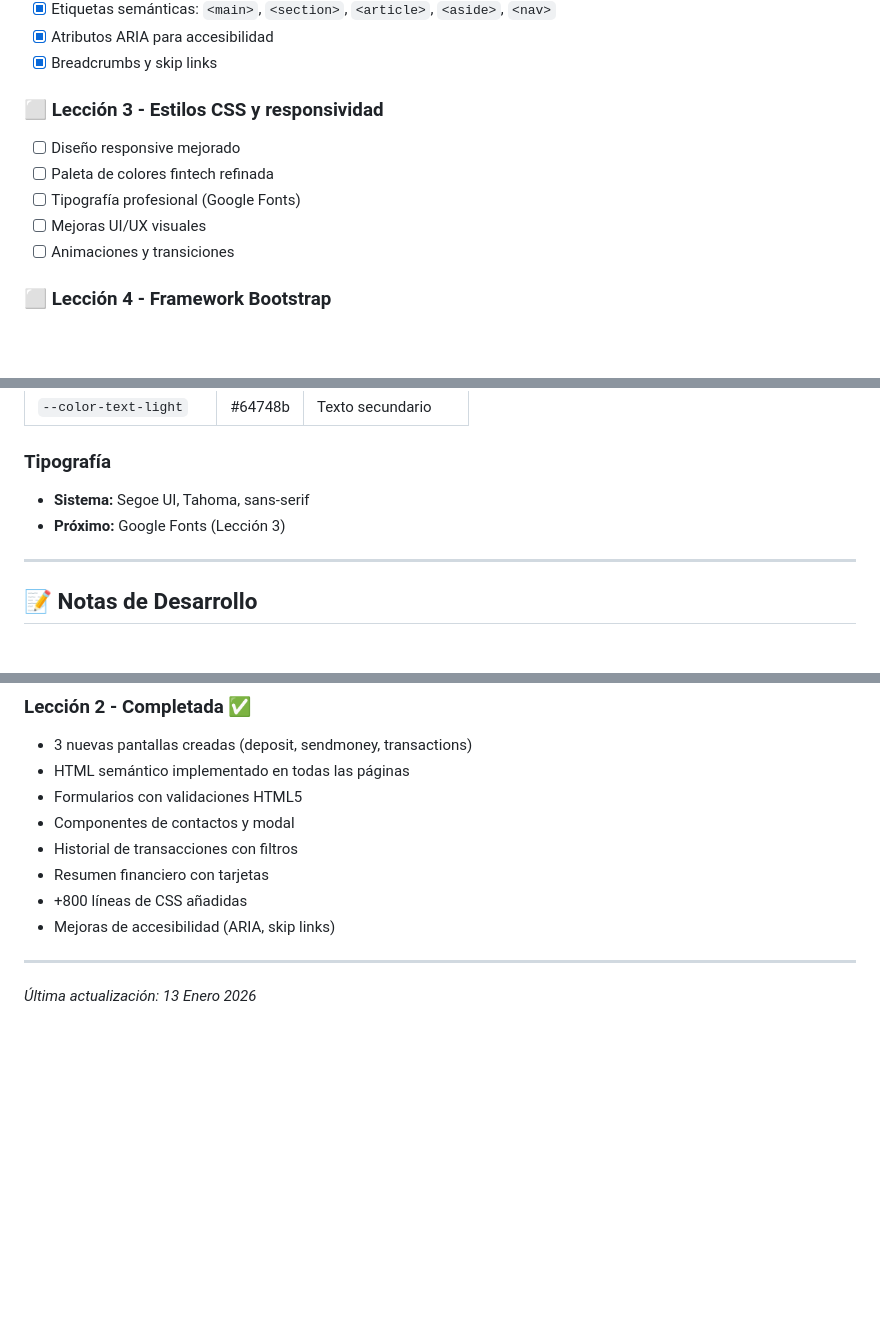
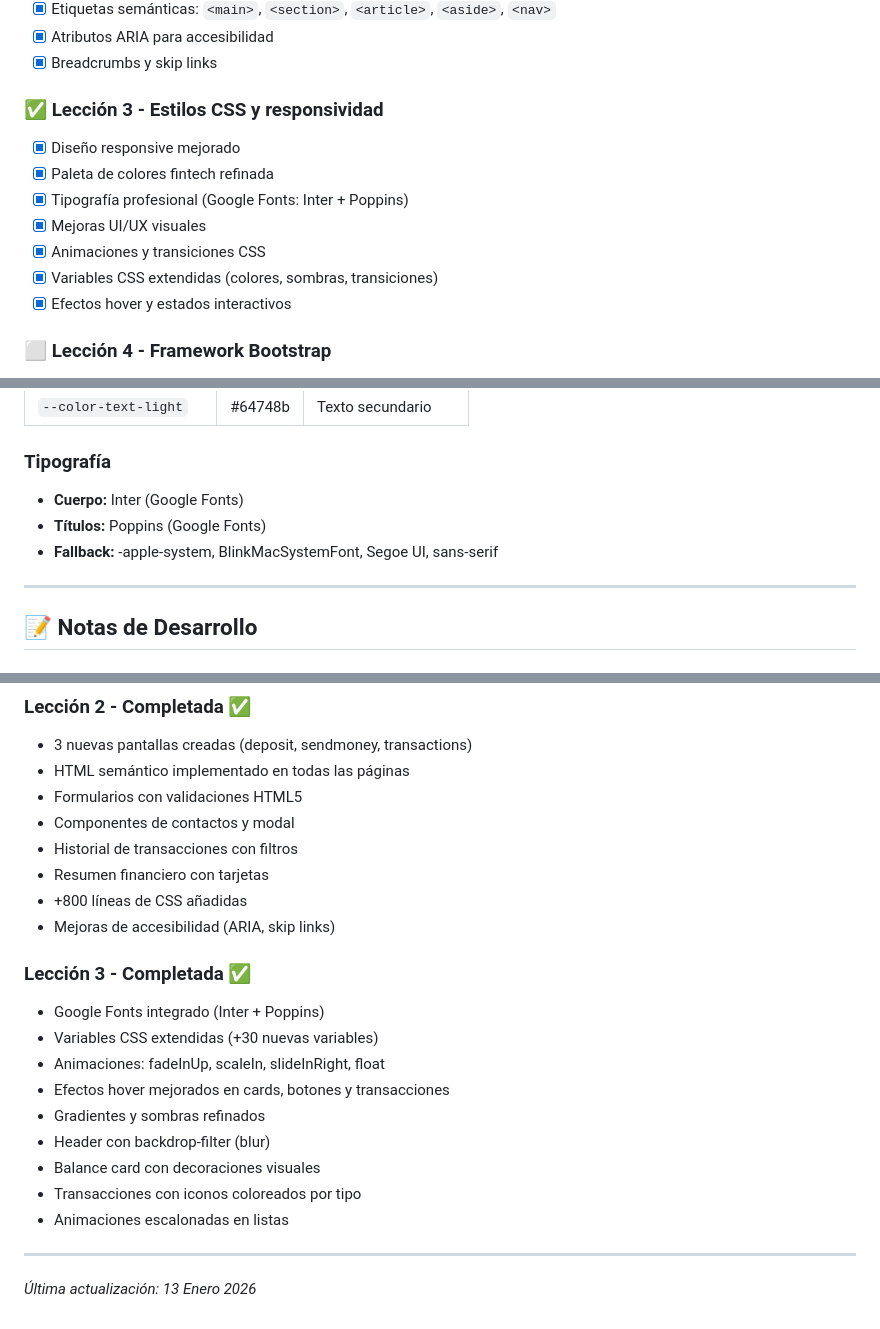
Before and after one commit to Crepu/frontend-bootcamp-evaluacion-modulo-dos, a Markdown page: PLAN.md, 3 parts joined by grey strips. GitHub-like rendering; blank space fills up the shorter version.

Commit message:
Se actualiza el plan

```diff
--- a/PLAN.md
+++ b/PLAN.md
@@ -69,12 +69,14 @@ code/
 - [x] Atributos ARIA para accesibilidad
 - [x] Breadcrumbs y skip links
 
-### ⬜ Lección 3 - Estilos CSS y responsividad
-- [ ] Diseño responsive mejorado
-- [ ] Paleta de colores fintech refinada
-- [ ] Tipografía profesional (Google Fonts)
-- [ ] Mejoras UI/UX visuales
-- [ ] Animaciones y transiciones
+### ✅ Lección 3 - Estilos CSS y responsividad
+- [x] Diseño responsive mejorado
+- [x] Paleta de colores fintech refinada
+- [x] Tipografía profesional (Google Fonts: Inter + Poppins)
+- [x] Mejoras UI/UX visuales
+- [x] Animaciones y transiciones CSS
+- [x] Variables CSS extendidas (colores, sombras, transiciones)
+- [x] Efectos hover y estados interactivos
 
 ### ⬜ Lección 4 - Framework Bootstrap
 - [ ] Integrar Bootstrap 5
@@ -120,8 +122,9 @@ code/
 | `--color-text-light` | #64748b | Texto secundario |
 
 ### Tipografía
-- **Sistema:** Segoe UI, Tahoma, sans-serif
-- **Próximo:** Google Fonts (Lección 3)
+- **Cuerpo:** Inter (Google Fonts)
+- **Títulos:** Poppins (Google Fonts)
+- **Fallback:** -apple-system, BlinkMacSystemFont, Segoe UI, sans-serif
 
 ---
 
@@ -143,6 +146,17 @@ code/
 - +800 líneas de CSS añadidas
 - Mejoras de accesibilidad (ARIA, skip links)
 
+### Lección 3 - Completada ✅
+- Google Fonts integrado (Inter + Poppins)
+- Variables CSS extendidas (+30 nuevas variables)
+- Animaciones: fadeInUp, scaleIn, slideInRight, float
+- Efectos hover mejorados en cards, botones y transacciones
+- Gradientes y sombras refinados
+- Header con backdrop-filter (blur)
+- Balance card con decoraciones visuales
+- Transacciones con iconos coloreados por tipo
+- Animaciones escalonadas en listas
+
 ---
 
 *Última actualización: 13 Enero 2026*
```
